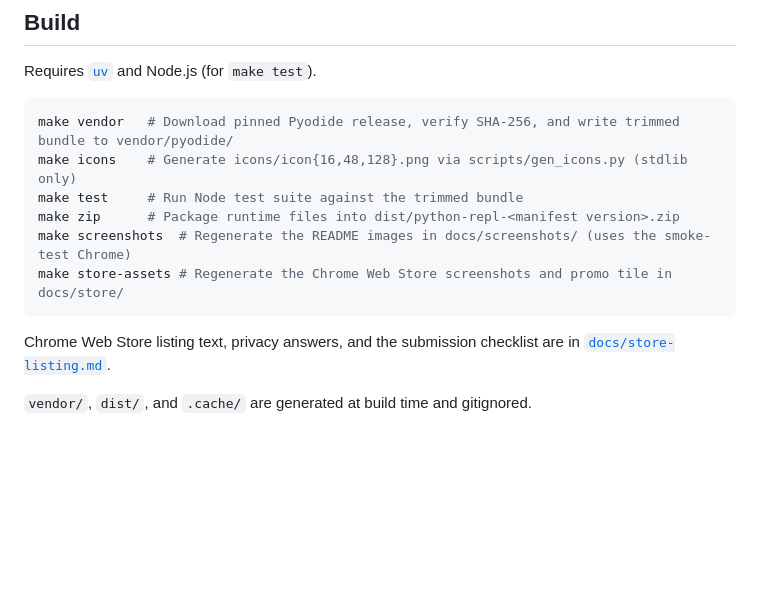
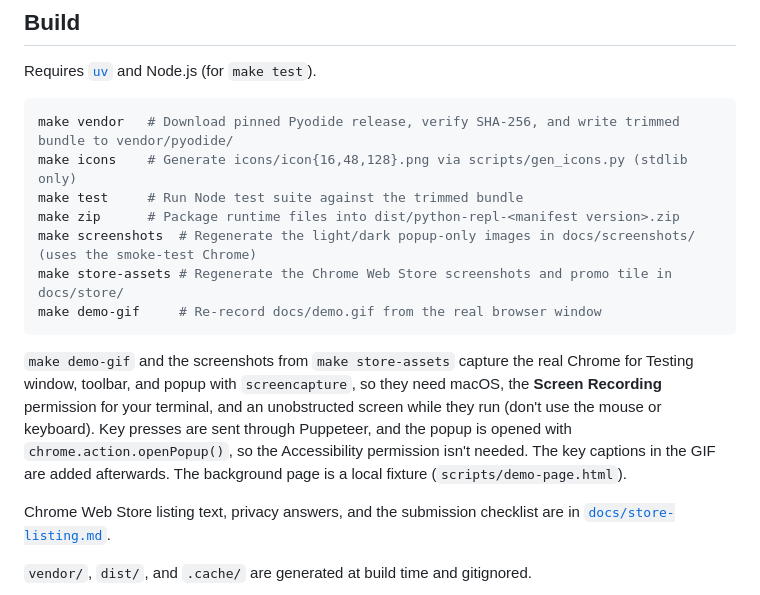
Before and after one commit to erikus/chrome-repl, a Markdown page: README.md, the part around one of its changes. GitHub-like rendering; blank space fills up the shorter version.

````diff
--- a/README.md
+++ b/README.md
@@ -36,9 +29,19 @@ make vendor   # Download pinned Pyodide release, verify SHA-256, and write trimm
 make icons    # Generate icons/icon{16,48,128}.png via scripts/gen_icons.py (stdlib only)
 make test     # Run Node test suite against the trimmed bundle
 make zip      # Package runtime files into dist/python-repl-<manifest version>.zip
-make screenshots  # Regenerate the README images in docs/screenshots/ (uses the smoke-test Chrome)
+make screenshots  # Regenerate the light/dark popup-only images in docs/screenshots/ (uses the smoke-test Chrome)
 make store-assets # Regenerate the Chrome Web Store screenshots and promo tile in docs/store/
+make demo-gif     # Re-record docs/demo.gif from the real browser window
 ```
+
+`make demo-gif` and the screenshots from `make store-assets` capture the real
+Chrome for Testing window, toolbar, and popup with `screencapture`, so they
+need macOS, the **Screen Recording** permission for your terminal, and an
+unobstructed screen while they run (don't use the mouse or keyboard). Key
+presses are sent through Puppeteer, and the popup is opened with
+`chrome.action.openPopup()`, so the Accessibility permission isn't needed. The
+key captions in the GIF are added afterwards. The background page is a local
+fixture (`scripts/demo-page.html`).
 
 Chrome Web Store listing text, privacy answers, and the submission checklist
 are in [`docs/store-listing.md`](docs/store-listing.md).
````
Also changed, not shown: other parts of README.md (+1 -8 lines), docs/store-listing.md (+5 -3 lines), docs/demo.gif (added), docs/store/promo-tile-440x280.png, docs/store/screenshot-1-session.png, docs/store/screenshot-2-completion.png, docs/store/screenshot-3-copy.png (added), docs/store/screenshot-3-offline.png (deleted), 5 other files.
